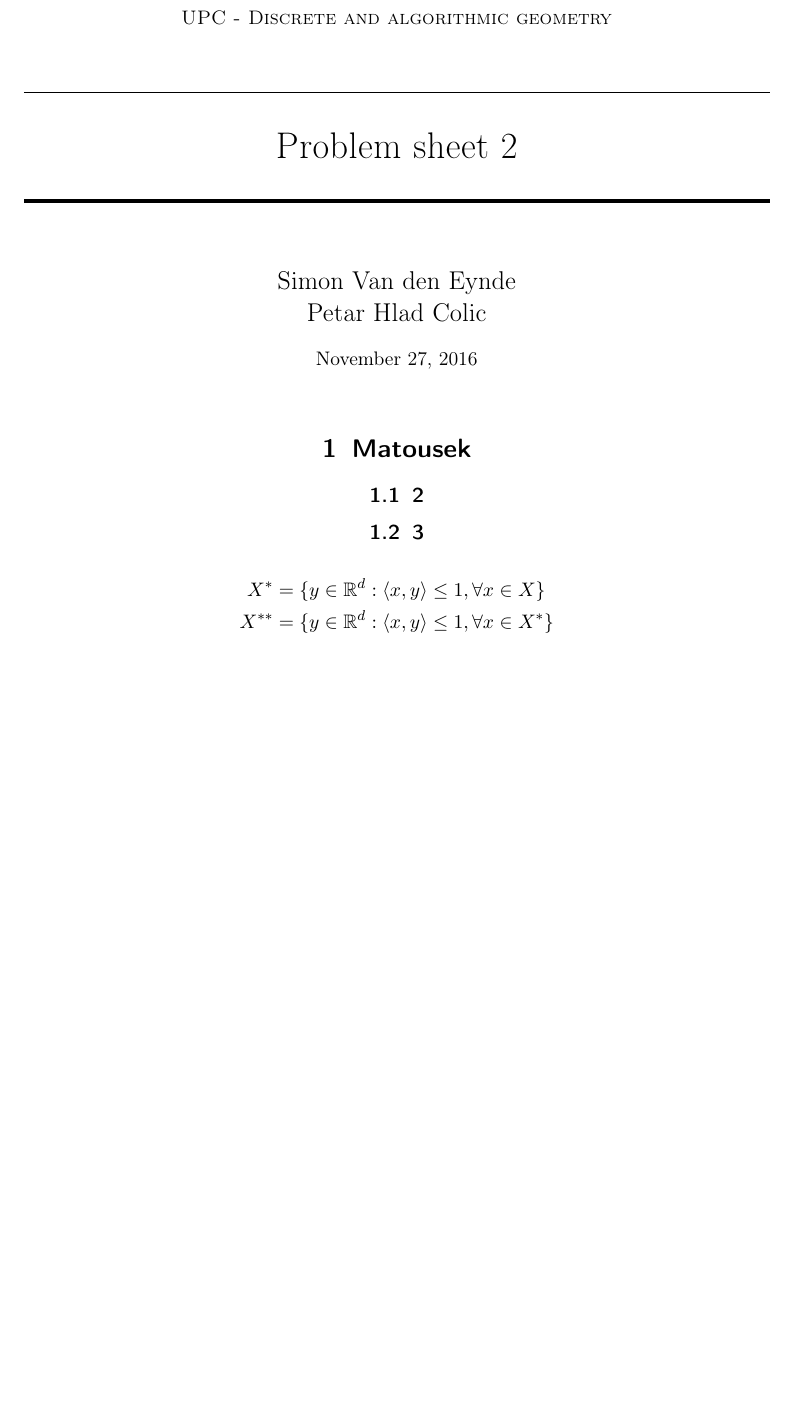
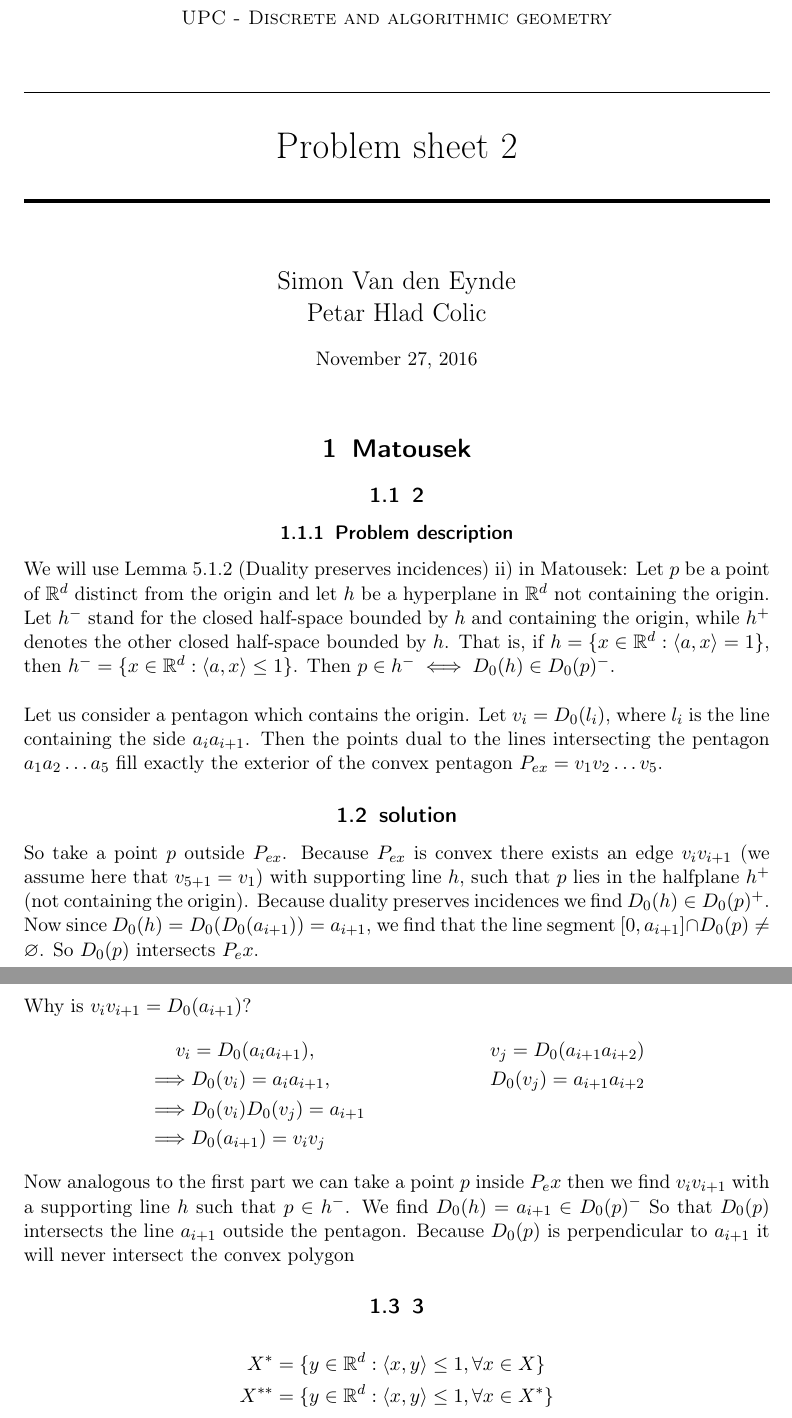
Before and after one commit to petarhlad/DAG-problems, a LaTeX document (sheet2/report/DAGsheet2.tex): part of page 1 of 2 before the commit and two parts of pages 1 and 2 of 2 after it, the two joined at a grey line, cut so that both start at the same text, the shorter picture padded with empty space. Compiled offline with pdfLaTeX.

Commit message:
Almost solution for Matousek ex2

```diff
--- a/sheet2/report/DAGsheet2.tex
+++ b/sheet2/report/DAGsheet2.tex
@@ -23,7 +23,7 @@
 \usepackage[T1]{fontenc} % Use 8-bit encoding that has 256 glyphs
 %\usepackage{fourier} % Use the Adobe Utopia font for the document - comment this line to return to the LaTeX default
 \usepackage[english]{babel} % English language/hyphenation
-\usepackage{amsmath,amsfonts,amsthm} % Math packages
+\usepackage{amsmath,amsfonts,amsthm,amssymb} % Math packages
 
 \usepackage{sectsty} % Allows customizing section commands
 %\allsectionsfont{\centering \normalfont\scshape} % Make all sections centered, the default font and small caps
@@ -88,6 +88,26 @@
 
 \section{Matousek}
 \subsection{2}
+\subsubsection{Problem description}
+We will use Lemma 5.1.2 (Duality preserves incidences) ii) in Matousek:
+Let $p$ be a point of $\mathbb{R}^{d}$ distinct from the origin and let $h$ be a hyperplane in $\mathbb{R}^d$ not containing the origin. Let $h^-$ stand for the closed half-space bounded by $h$ and containing the origin, while $h^+$ denotes the other closed half-space bounded by $h$. That is, if $h=\{x\in\mathbb{R}^d: \langle a,x\rangle=1\}$, then $h^-=\{x\in\mathbb{R}^d: \langle a,x\rangle\leq1\}$.
+Then $p\in h^- \iff D_0(h)\in D_0(p)^-$.\\
+
+Let us consider a pentagon which contains the origin. Let $v_i = D_0(l_i)$, where $l_i$ is the line containing the side $a_ia_{i+1}$. Then the points dual to the lines intersecting the pentagon $a_1a_2\ldots a_5$ fill exactly the exterior of the convex pentagon $P_{ex} = v_1v_2\ldots v_5$.
+
+\subsection{solution}
+So take a point $p$ outside $P_{ex}$. Because $P_{ex}$ is convex there exists an edge $v_iv_{i+1}$ (we assume here that $v_{5+1}=v_1$) with supporting line $h$, such that $p$ lies in the halfplane $h^+$ (not containing the origin). Because duality preserves incidences we find $D_0(h)\in D_0(p)^+$. Now since $D_0(h)=D_0(D_0(a_{i+1}))=a_{i+1}$, we find that the line segment $[0,a_{i+1}]\cap D_0(p)\neq \varnothing$. So $D_0(p)$ intersects $P_ex$.
+
+Why is $v_iv_{i+1}=D_0(a_{i+1})$?
+\begin{align*}
+v_i&=D_0(a_{i}a_{i+1}),& v_j=D_0(a_{i+1}a_{i+2})\\
+\implies &D_0(v_i)=a_ia_{i+1},& D_0(v_j)=a_{i+1}a_{i+2}\\
+\implies &D_0(v_i)D_0(v_j)=a_{i+1}\\
+\implies &D_0(a_{i+1})=v_iv_j
+\end{align*}
+
+Now analogous to the first part we can take a point $p$ inside $P_ex$ then we find $v_{i}v_{i+1}$ with a supporting line $h$ such that $p\in h^-$. We find $D_0(h)=a_{i+1}\in D_0(p)^-$ So that $D_0(p)$ intersects the line $a_{i+1}$ outside the pentagon. Because $D_0(p)$ is perpendicular to $a_{i+1}$ it will never intersect the convex polygon
+
 \subsection{3}
 \begin{align*}
 X^{*} &= \{y\in \mathbb{R}^{d} : \langle x,y\rangle \leq 1, \forall x \in X\}\\
```
Also changed, not shown: sheet2/report/DAGsheet2.pdf, sheet2/report/DAGsheet2.tex (4 more changed lines).
